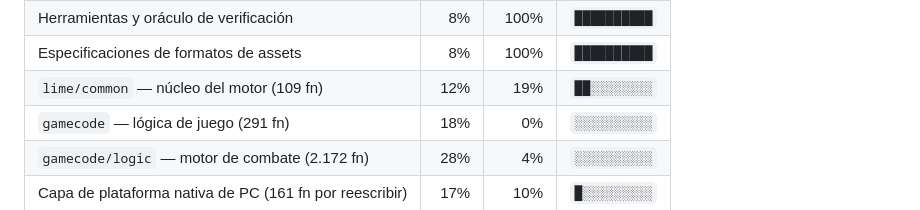
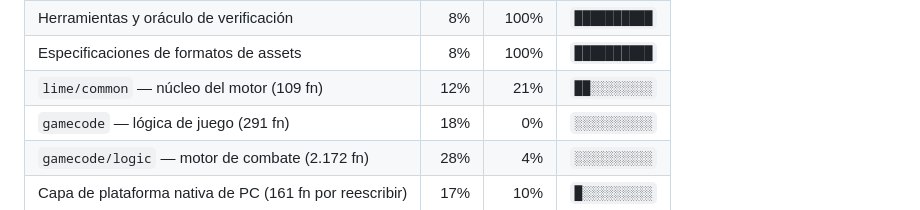
Before and after one commit to MaryNCRT/Ultimate-Mortal-Kombat-3-iOS-Recomp, a Markdown page: README.es.md, the part around the change. Drawn GitHub-style.

Commit message:
docs: lime/common 19% -> 21% (23 of 109) after the lighting functions

```diff
--- a/README.es.md
+++ b/README.es.md
@@ -137,7 +137,7 @@ Ese número es una estimación, así que aquí está la aritmética que hay detr
 | Análisis del binario y mapeo del árbol de fuentes | 4% | 100% | `██████████` |
 | Herramientas y oráculo de verificación | 8% | 100% | `██████████` |
 | Especificaciones de formatos de assets | 8% | 100% | `██████████` |
-| `lime/common` — núcleo del motor (109 fn) | 12% | 19% | `██░░░░░░░░` |
+| `lime/common` — núcleo del motor (109 fn) | 12% | 21% | `██░░░░░░░░` |
 | `gamecode` — lógica de juego (291 fn) | 18% | 0% | `░░░░░░░░░░` |
 | `gamecode/logic` — motor de combate (2.172 fn) | 28% | 4% | `░░░░░░░░░░` |
 | Capa de plataforma nativa de PC (161 fn por reescribir) | 17% | 10% | `█░░░░░░░░░` |
```
Also changed, not shown: README.md (+1 -1 lines).
